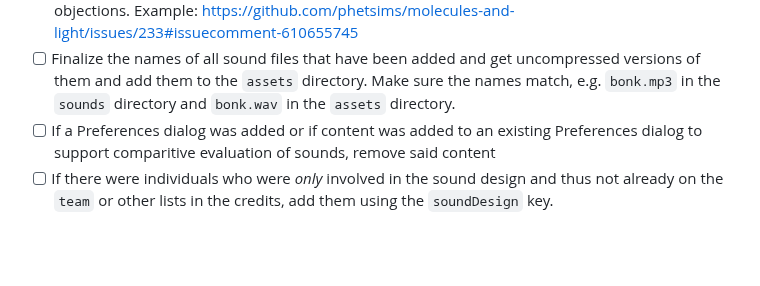
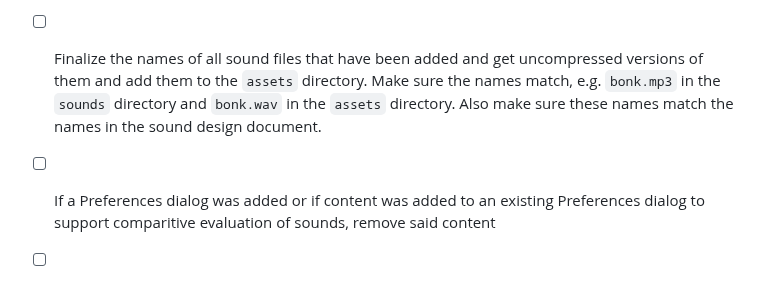
Before and after one commit to phetsims/tambo, a Markdown page: doc/adding-sound-to-a-sim.md, the part around the change. Drawn GitHub-style; blank space fills up the shorter version.

Commit message:
Update adding-sound-to-a-sim.md
Added detail to the naming item, to remind that file names need to match the sound design doc.

```diff
--- a/doc/adding-sound-to-a-sim.md
+++ b/doc/adding-sound-to-a-sim.md
@@ -68,7 +68,7 @@ tambo demo and/or other sims to see examples of how it is generally used.
  https://github.com/phetsims/molecules-and-light/issues/233#issuecomment-610655745
 - [ ] Finalize the names of all sound files that have been added and get uncompressed versions of them and add them to
  the `assets` directory.  Make sure the names match, e.g. `bonk.mp3` in the `sounds` directory and `bonk.wav` in the
- `assets` directory.
+ `assets` directory. Also make sure these names match the names in the sound design document.
 - [ ] If a Preferences dialog was added or if content was added to an existing Preferences dialog to support comparitive
  evaluation of sounds, remove said content
 - [ ] If there were individuals who were *only* involved in the sound design and thus not already on the `team` or
```
